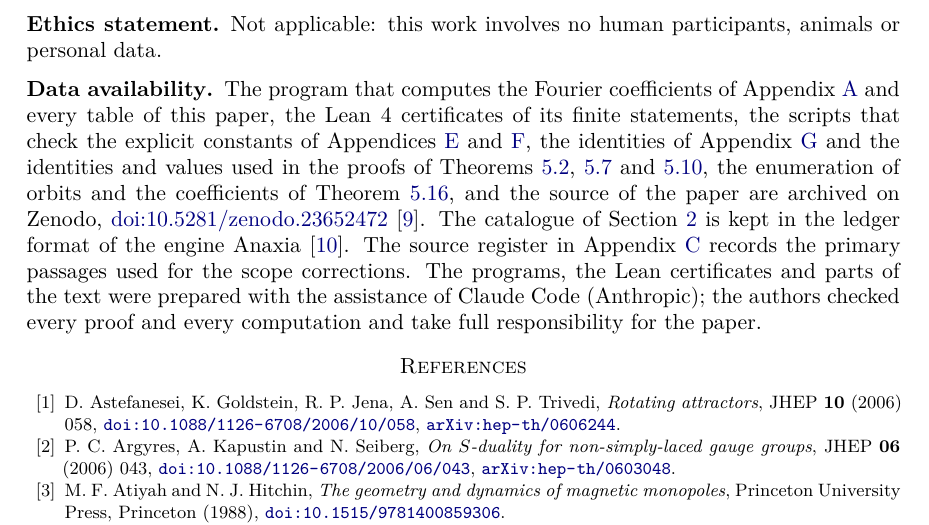
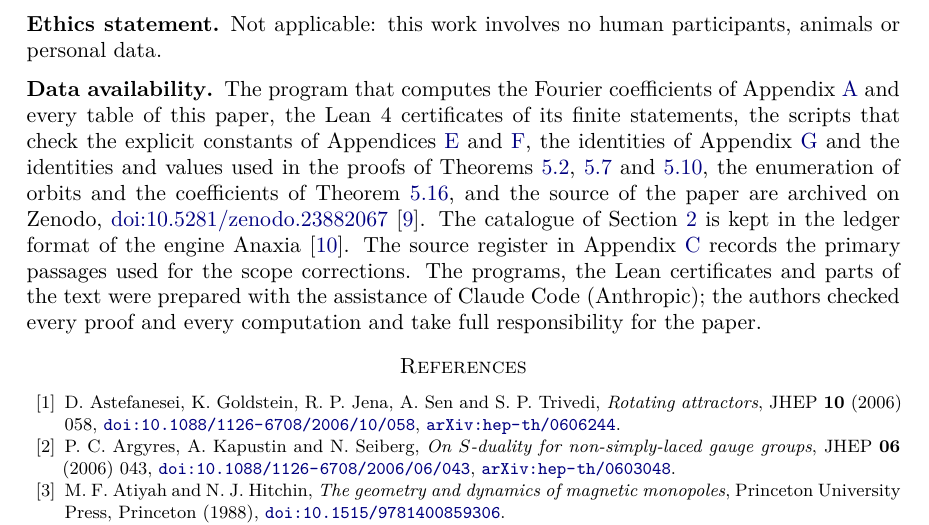
Before and after one commit to creelie/Paper_11, a LaTeX paper (tex/main.tex): part of page 66 of 71, cut so that both start at the same text. Compiled offline with pdfLaTeX.

Commit message:
Record the DOI of release v3.3.0

```diff
--- a/tex/main.tex
+++ b/tex/main.tex
@@ -43,7 +43,7 @@
 \newcommand{\Phit}{\widetilde{\Phi}}
 \newcommand{\anaxiaDOIlink}{\href{https://doi.org/10.5281/zenodo.23484160}{\nolinkurl{doi:10.5281/zenodo.23484160}}}
 \newcommand{\st}{\textsc}
-\newcommand{\zenodoCodeID}{10.5281/zenodo.23652472}
+\newcommand{\zenodoCodeID}{10.5281/zenodo.23882067}
 \newcommand{\paragraphx}[1]{\medskip\noindent\textbf{#1}\ }
 \tolerance=2000
 \emergencystretch=2em
```
Also changed, not shown: README.md, dist/ConjecturesOfAshokeSen_final2.pdf, 6 other files.
